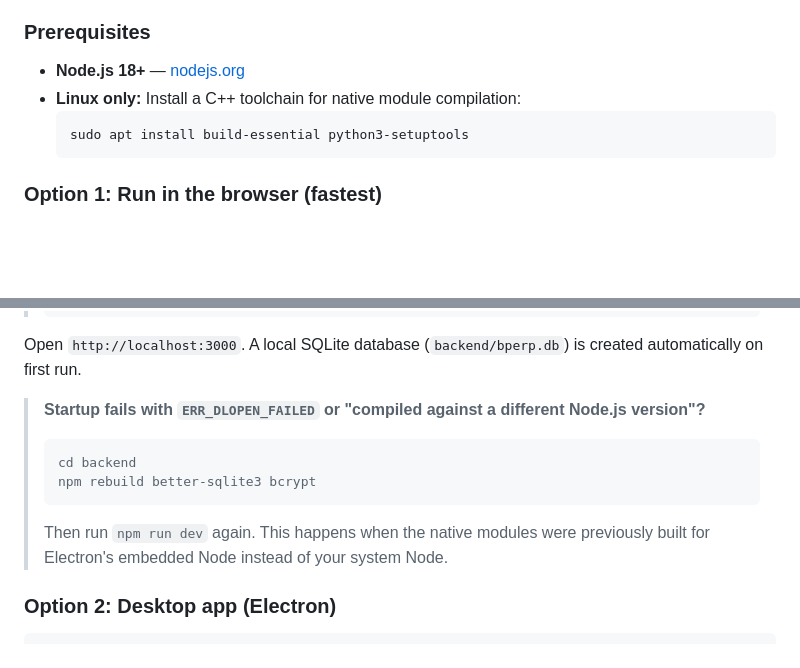
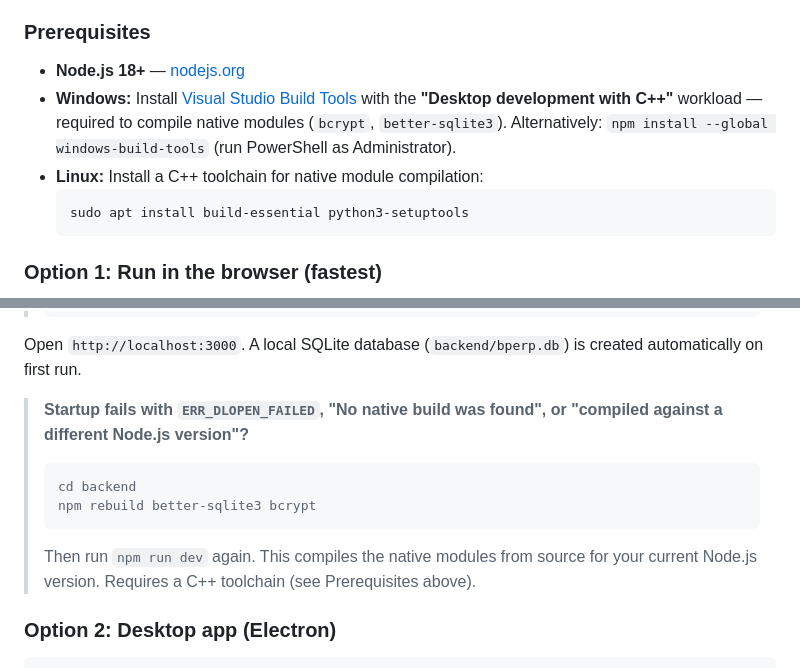
Before and after one commit to brayprecision/ERP-System, a Markdown page: README.md, 2 parts joined by grey strips. Drawn GitHub-style; blank space fills up the shorter version.

````diff
--- a/README.md
+++ b/README.md
@@ -22,7 +22,8 @@ Open source ERP for machine shops. Manage inventory, quotes, work orders, tasks,
 ### Prerequisites
 
 - **Node.js 18+** — [nodejs.org](https://nodejs.org)
-- **Linux only:** Install a C++ toolchain for native module compilation:
+- **Windows:** Install [Visual Studio Build Tools](https://visualstudio.microsoft.com/downloads/#build-tools-for-visual-studio-2022) with the **"Desktop development with C++"** workload — required to compile native modules (`bcrypt`, `better-sqlite3`). Alternatively: `npm install --global windows-build-tools` (run PowerShell as Administrator).
+- **Linux:** Install a C++ toolchain for native module compilation:
   ```bash
   sudo apt install build-essential python3-setuptools
   ```
@@ -45,12 +46,12 @@ npm run dev
 
 Open `http://localhost:3000`. A local SQLite database (`backend/bperp.db`) is created automatically on first run.
 
-> **Startup fails with `ERR_DLOPEN_FAILED` or "compiled against a different Node.js version"?**
+> **Startup fails with `ERR_DLOPEN_FAILED`, "No native build was found", or "compiled against a different Node.js version"?**
 > ```bash
 > cd backend
 > npm rebuild better-sqlite3 bcrypt
 > ```
-> Then run `npm run dev` again. This happens when the native modules were previously built for Electron's embedded Node instead of your system Node.
+> Then run `npm run dev` again. This compiles the native modules from source for your current Node.js version. Requires a C++ toolchain (see Prerequisites above).
 
 ### Option 2: Desktop app (Electron)
 
````
